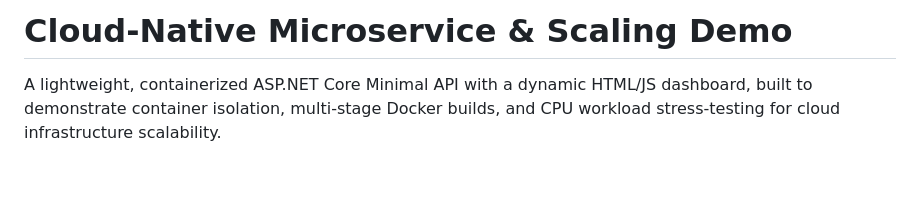
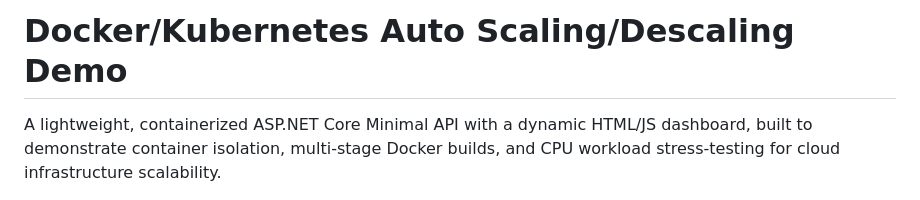
Before and after one commit to DeakAndras06/Cloud-Demo, a Markdown page: README.md, the part around one of its changes. Rendered like a GitHub page; blank space fills up the shorter version.

```diff
--- a/README.md
+++ b/README.md
@@ -1,4 +1,4 @@
-# Cloud-Native Microservice & Scaling Demo
+# Docker/Kubernetes Auto Scaling/Descaling Demo
 
 A lightweight, containerized ASP.NET Core Minimal API with a dynamic HTML/JS dashboard, built to demonstrate container isolation, multi-stage Docker builds, and CPU workload stress-testing for cloud infrastructure scalability.
 
```
Also changed, not shown: other parts of README.md (+1 -1 lines).
